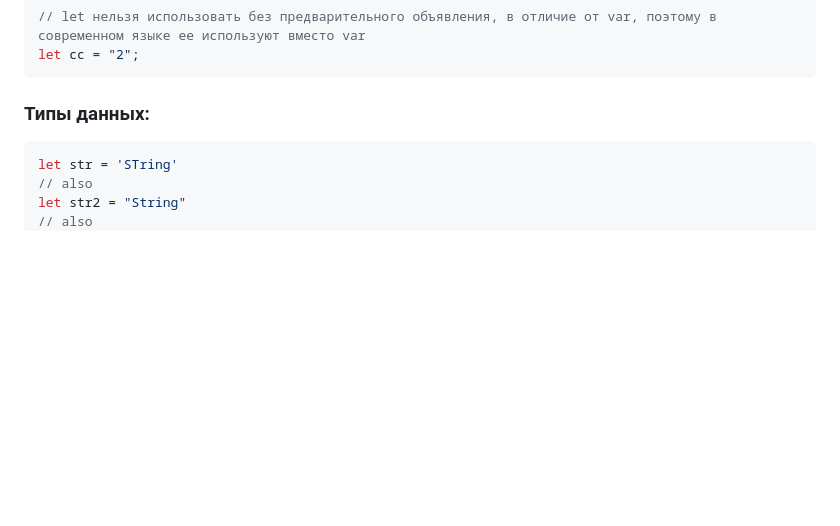
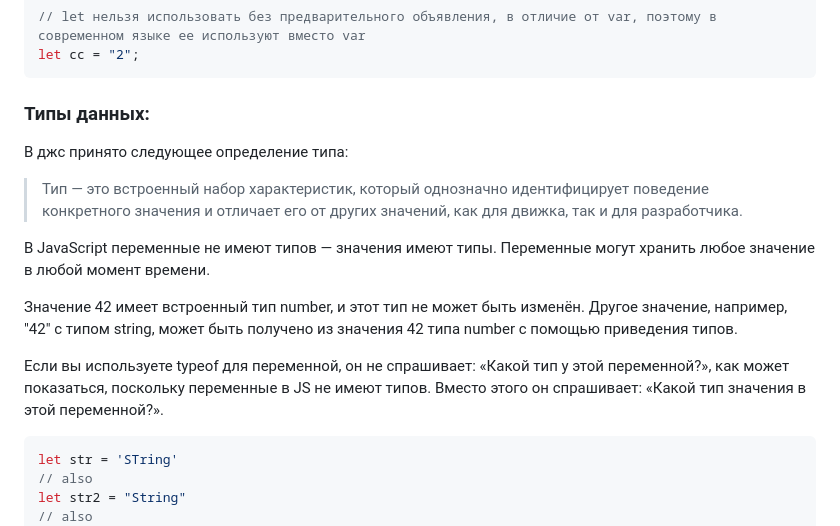
Before and after one commit to WriteWrote/studyJS, a Markdown page: theory/basics.md, the part around the change. Drawn GitHub-style; blank space fills up the shorter version.

Commit message:
Вы не знаете JS - Типы и грамматика

````diff
--- a/theory/basics.md
+++ b/theory/basics.md
@@ -116,6 +116,16 @@ bb = 2; // don't work
 let cc = "2";
 ```
 ### Типы данных:
+В джс принято следующее определение типа:
+
+>Тип — это встроенный набор характеристик, который однозначно идентифицирует поведение конкретного значения и отличает его от других значений, как для движка, так и для разработчика.
+
+В JavaScript переменные не имеют типов — значения имеют типы. Переменные могут хранить любое значение в любой момент времени.
+
+Значение 42 имеет встроенный тип number, и этот тип не может быть изменён. Другое значение, например, "42" с типом string, может быть получено из значения 42 типа number с помощью приведения типов.
+
+Если вы используете typeof для переменной, он не спрашивает: «Какой тип у этой переменной?», как может показаться, поскольку переменные в JS не имеют типов. Вместо этого он спрашивает: «Какой тип значения в этой переменной?».
+
 ```js
 let str = 'STring'
 // also
````
